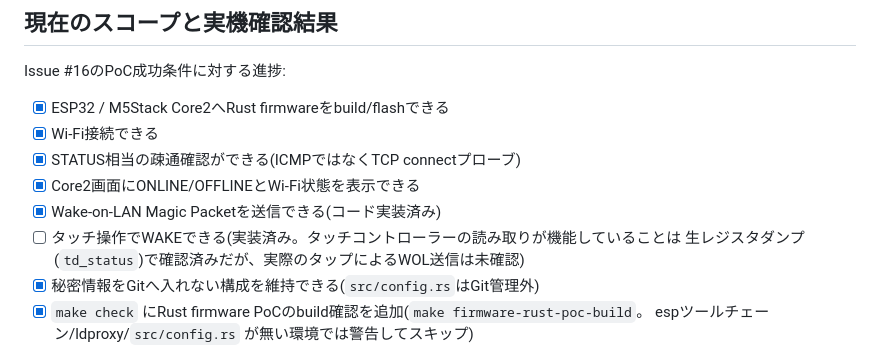
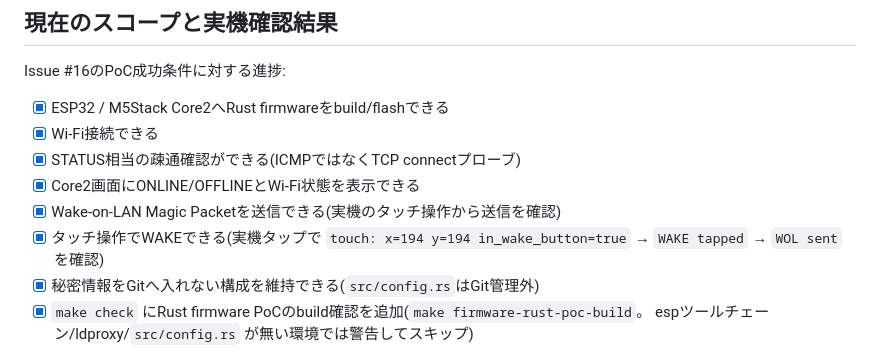
Before and after one commit to zaichu/m5stack-pc-remote, a Markdown page: firmware-rust-poc/README.md, the part around the change. Rendered like a GitHub page.

Commit message:
docs: タッチ操作によるWOL送信の実機確認結果を記録 (#16)
実機で画面をタップし、以下を確認した:
  touch: x=194 y=194 in_wake_button=true
  WAKE tapped at x=194 y=194
  WOL sent

タッチ座標マッピング(変換不要という判断)とWAKEボタンの当たり判定が
実機で正しいことを確認できた。これでIssue #16のPoC成功条件を全項目達成。

Co-Authored-By: Claude <noreply@anthropic.com>

```diff
--- a/firmware-rust-poc/README.md
+++ b/firmware-rust-poc/README.md
@@ -73,9 +73,9 @@ Issue #16のPoC成功条件に対する進捗:
 - [x] Wi-Fi接続できる
 - [x] STATUS相当の疎通確認ができる(ICMPではなくTCP connectプローブ)
 - [x] Core2画面にONLINE/OFFLINEとWi-Fi状態を表示できる
-- [x] Wake-on-LAN Magic Packetを送信できる(コード実装済み)
-- [ ] タッチ操作でWAKEできる(実装済み。タッチコントローラーの読み取りが機能していることは
-      生レジスタダンプ(`td_status`)で確認済みだが、実際のタップによるWOL送信は未確認)
+- [x] Wake-on-LAN Magic Packetを送信できる(実機のタッチ操作から送信を確認)
+- [x] タッチ操作でWAKEできる(実機タップで `touch: x=194 y=194 in_wake_button=true` →
+      `WAKE tapped` → `WOL sent` を確認)
 - [x] 秘密情報をGitへ入れない構成を維持できる(`src/config.rs`はGit管理外)
 - [x] `make check` にRust firmware PoCのbuild確認を追加(`make firmware-rust-poc-build`。
       espツールチェーン/ldproxy/`src/config.rs` が無い環境では警告してスキップ)
```
